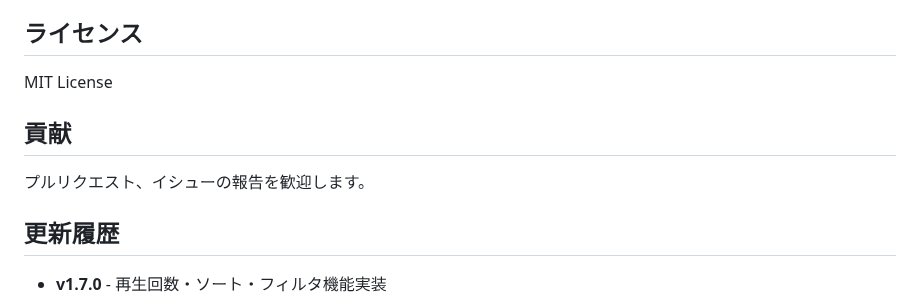
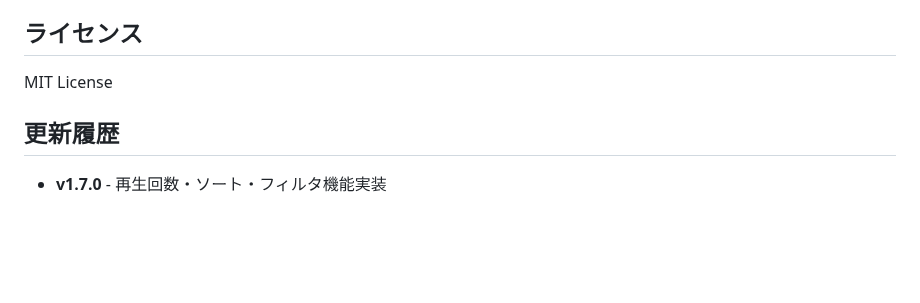
Before and after one commit to kodamaAtomic/video-streaming-app, a Markdown page: README.md, the part around the change. Rendered like a GitHub page; blank space fills up the shorter version.

Commit message:
README.md更新

```diff
--- a/README.md
+++ b/README.md
@@ -522,10 +522,6 @@ npm run build
 
 MIT License
 
-## 貢献
-
-プルリクエスト、イシューの報告を歓迎します。
-
 ## 更新履歴
 
 - **v1.7.0** - 再生回数・ソート・フィルタ機能実装
```
